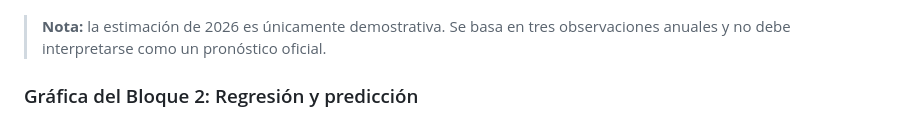
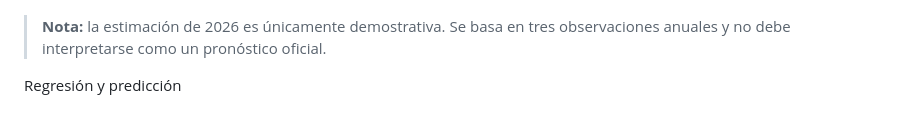
Before and after one commit to kevinesty/Challenge_2_kevin_carvallo, a Markdown page: challenge_ira_neumonia_peru.md, the part around the change. Rendered like a GitHub page.

Commit message:
Update section title and remove unnecessary heading

```diff
--- a/challenge_ira_neumonia_peru.md
+++ b/challenge_ira_neumonia_peru.md
@@ -214,7 +214,7 @@ plt.show()
 > tres observaciones anuales y no debe interpretarse como un pronóstico
 > oficial.
 
-### Gráfica del Bloque 2: Regresión y predicción
+Regresión y predicción
 
 ![Gráfica de regresión y predicción del Bloque 2](./descarga.png)
 
```
